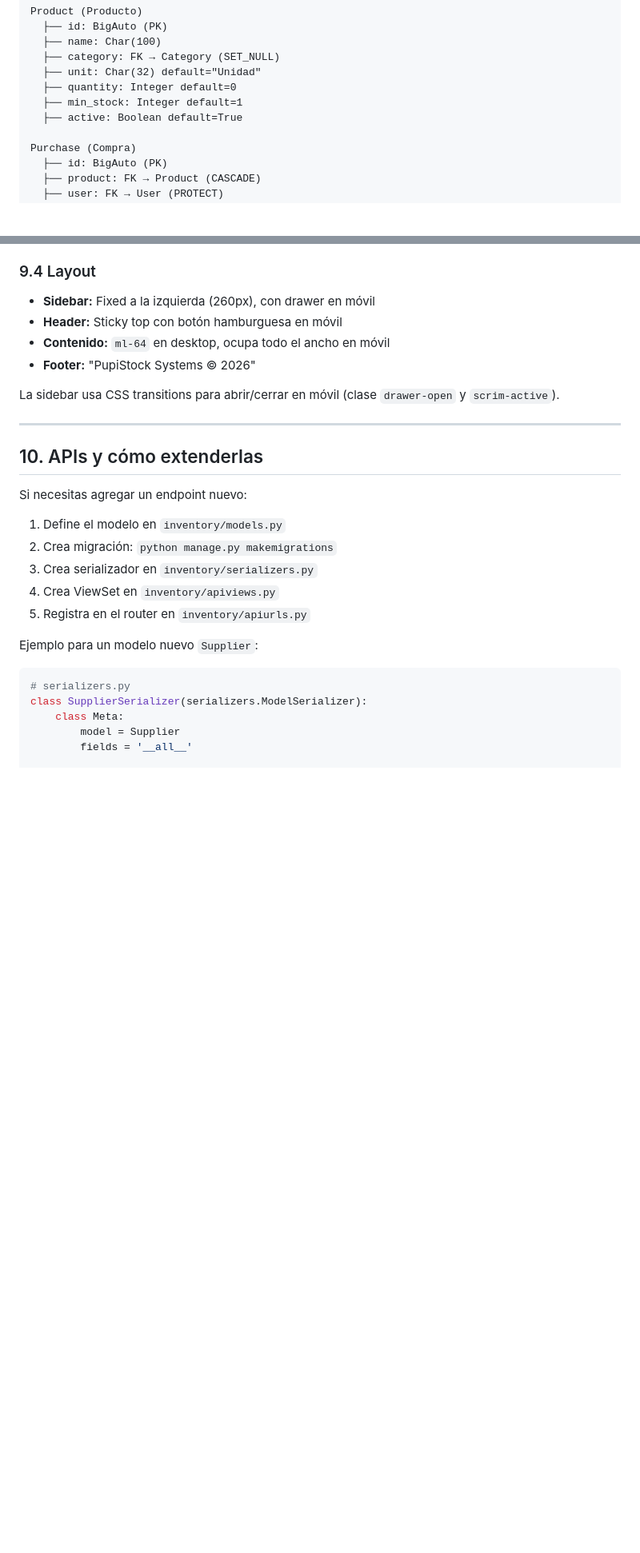
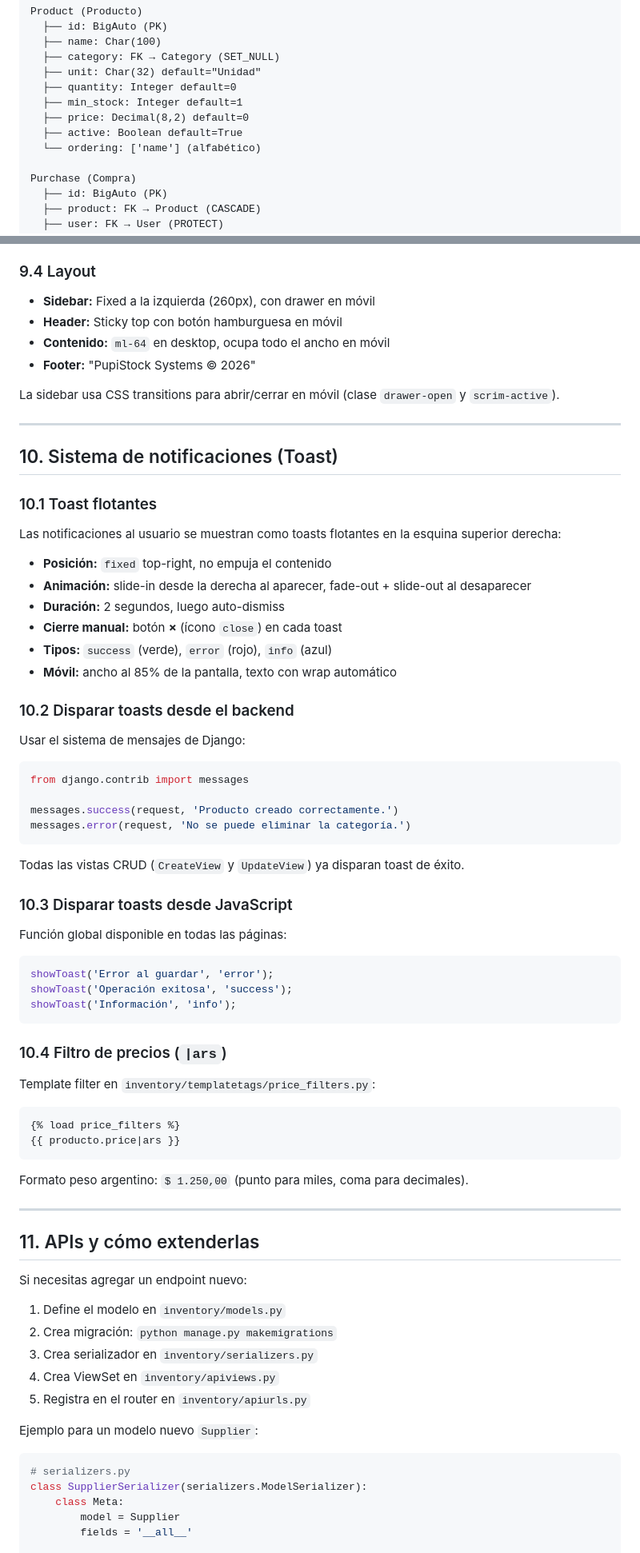
Before and after one commit to DIOLINK/djcsk, a Markdown page: doc/doc-proyect.md, 2 parts joined by grey strips. Shown at 80% size. GitHub-like rendering; blank space fills up the shorter version.

````diff
--- a/doc/doc-proyect.md
+++ b/doc/doc-proyect.md
@@ -204,7 +204,9 @@ Product (Producto)
   ├── unit: Char(32) default="Unidad"
   ├── quantity: Integer default=0
   ├── min_stock: Integer default=1
+  ├── price: Decimal(8,2) default=0
   ├── active: Boolean default=True
+  └── ordering: ['name'] (alfabético)
 
 Purchase (Compra)
   ├── id: BigAuto (PK)
@@ -392,7 +399,55 @@ La sidebar usa CSS transitions para abrir/cerrar en móvil (clase `drawer-open`
 
 ---
 
-## 10. APIs y cómo extenderlas
+## 10. Sistema de notificaciones (Toast)
+
+### 10.1 Toast flotantes
+
+Las notificaciones al usuario se muestran como toasts flotantes en la esquina superior derecha:
+
+- **Posición:** `fixed` top-right, no empuja el contenido
+- **Animación:** slide-in desde la derecha al aparecer, fade-out + slide-out al desaparecer
+- **Duración:** 2 segundos, luego auto-dismiss
+- **Cierre manual:** botón **×** (ícono `close`) en cada toast
+- **Tipos:** `success` (verde), `error` (rojo), `info` (azul)
+- **Móvil:** ancho al 85% de la pantalla, texto con wrap automático
+
+### 10.2 Disparar toasts desde el backend
+
+Usar el sistema de mensajes de Django:
+
+```python
+from django.contrib import messages
+
+messages.success(request, 'Producto creado correctamente.')
+messages.error(request, 'No se puede eliminar la categoría.')
+```
+
+Todas las vistas CRUD (`CreateView` y `UpdateView`) ya disparan toast de éxito.
+
+### 10.3 Disparar toasts desde JavaScript
+
+Función global disponible en todas las páginas:
+
+```javascript
+showToast('Error al guardar', 'error');
+showToast('Operación exitosa', 'success');
+showToast('Información', 'info');
+```
+
+### 10.4 Filtro de precios (`|ars`)
+
+Template filter en `inventory/templatetags/price_filters.py`:
+
+```django
+{% load price_filters %}
+{{ producto.price|ars }}
+```
+
+Formato peso argentino: `$ 1.250,00` (punto para miles, coma para decimales).
+
+---
+## 11. APIs y cómo extenderlas
 
 Si necesitas agregar un endpoint nuevo:
 
````
Also changed, not shown: other parts of doc/doc-proyect.md (+27 -22 lines).
